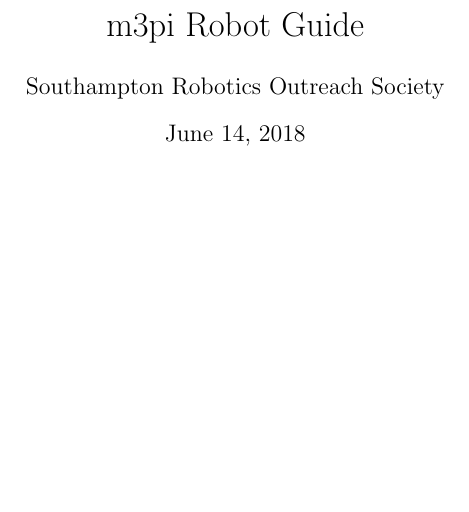
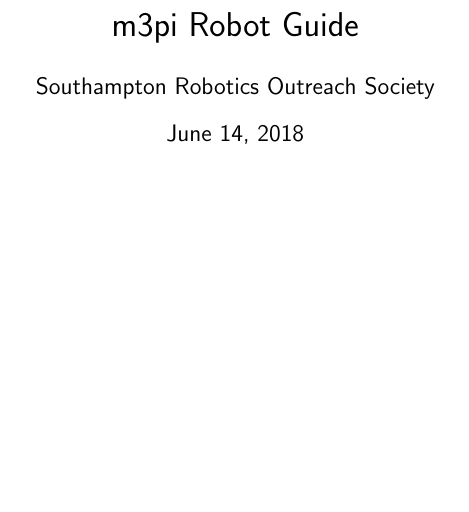
Before and after one commit to roboticsoutreach/worksheets, a LaTeX document (docs/docs.tex): part of page 1 of 2, cut so that both start at the same text. Compiled offline with pdfLaTeX.

Commit message:
use sans-serif font

```diff
--- a/docs/docs.tex
+++ b/docs/docs.tex
@@ -30,6 +30,7 @@
   postbreak=\mbox{\textcolor{red}{$\hookrightarrow$}\space},
 }
 
+\renewcommand\familydefault{\sfdefault}
 
 %opening
 \title{m3pi Robot Guide}
```
